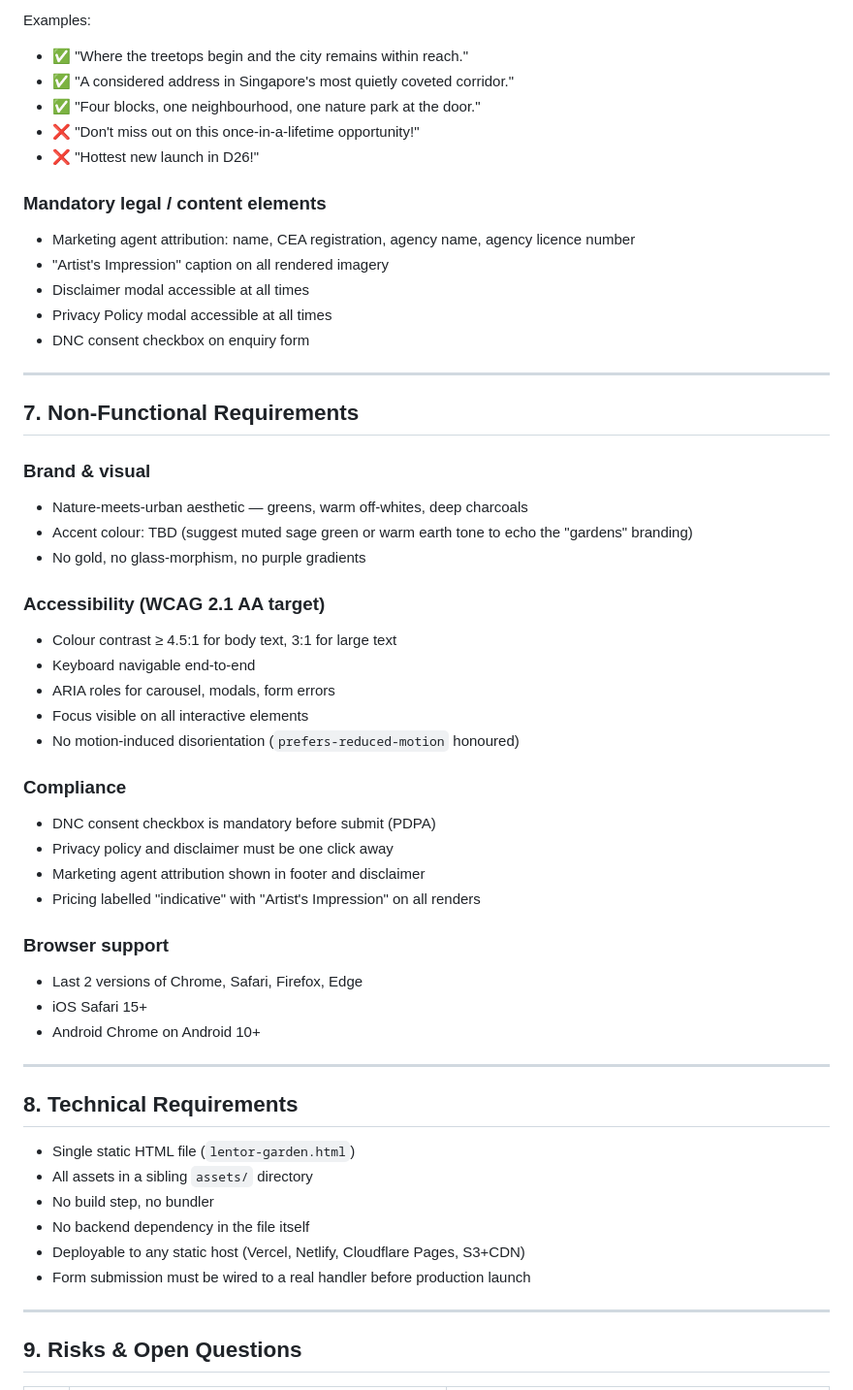
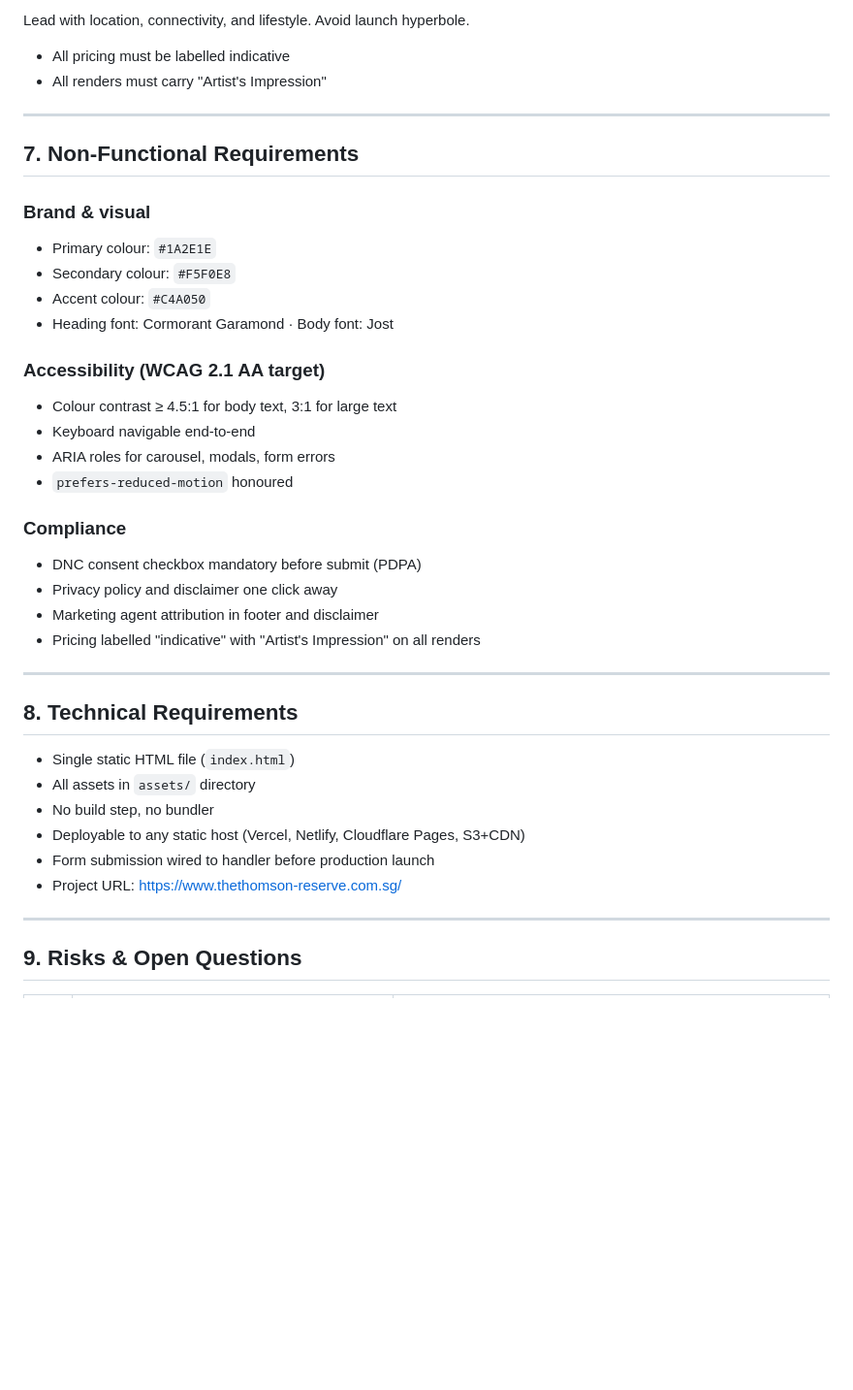
Before and after one commit to xkarubi/hestia-template, a Markdown page: PRD.md, the part around one of its changes. Shown at 97% size. Drawn GitHub-style; blank space fills up the shorter version.

```diff
--- a/PRD.md
+++ b/PRD.md
@@ -193,55 +155,40 @@ Grounded, considered, nature-adjacent. The project sits beside a hillock park an
 
-Examples:
-- ✅ "Where the treetops begin and the city remains within reach."
-- ✅ "A considered address in Singapore's most quietly coveted corridor."
-- ✅ "Four blocks, one neighbourhood, one nature park at the door."
-- ❌ "Don't miss out on this once-in-a-lifetime opportunity!"
-- ❌ "Hottest new launch in D26!"
-
-### Mandatory legal / content elements
-- Marketing agent attribution: name, CEA registration, agency name, agency licence number
-- "Artist's Impression" caption on all rendered imagery
-- Disclaimer modal accessible at all times
-- Privacy Policy modal accessible at all times
-- DNC consent checkbox on enquiry form
+Lead with location, connectivity, and lifestyle. Avoid launch hyperbole.
+- All pricing must be labelled indicative
+- All renders must carry "Artist's Impression"
 
 ---
 
 ## 7. Non-Functional Requirements
 
 ### Brand & visual
-- Nature-meets-urban aesthetic — greens, warm off-whites, deep charcoals
-- Accent colour: TBD (suggest muted sage green or warm earth tone to echo the "gardens" branding)
-- No gold, no glass-morphism, no purple gradients
+- Primary colour: `#1A2E1E`
+- Secondary colour: `#F5F0E8`
+- Accent colour: `#C4A050`
+- Heading font: Cormorant Garamond · Body font: Jost
 
 ### Accessibility (WCAG 2.1 AA target)
 - Colour contrast ≥ 4.5:1 for body text, 3:1 for large text
 - Keyboard navigable end-to-end
 - ARIA roles for carousel, modals, form errors
-- Focus visible on all interactive elements
-- No motion-induced disorientation (`prefers-reduced-motion` honoured)
+- `prefers-reduced-motion` honoured
 
 ### Compliance
-- DNC consent checkbox is mandatory before submit (PDPA)
-- Privacy policy and disclaimer must be one click away
-- Marketing agent attribution shown in footer and disclaimer
+- DNC consent checkbox mandatory before submit (PDPA)
+- Privacy policy and disclaimer one click away
+- Marketing agent attribution in footer and disclaimer
 - Pricing labelled "indicative" with "Artist's Impression" on all renders
-
-### Browser support
-- Last 2 versions of Chrome, Safari, Firefox, Edge
-- iOS Safari 15+
-- Android Chrome on Android 10+
 
 ---
 
 ## 8. Technical Requirements
 
-- Single static HTML file (`lentor-garden.html`)
-- All assets in a sibling `assets/` directory
+- Single static HTML file (`index.html`)
+- All assets in `assets/` directory
 - No build step, no bundler
-- No backend dependency in the file itself
 - Deployable to any static host (Vercel, Netlify, Cloudflare Pages, S3+CDN)
-- Form submission must be wired to a real handler before production launch
+- Form submission wired to handler before production launch
+- Project URL: https://www.thethomson-reserve.com.sg/
 
 ---
 
```
Also changed, not shown: other parts of PRD.md (+54 -95 lines), CLAUDE.md (+29 -58 lines).
